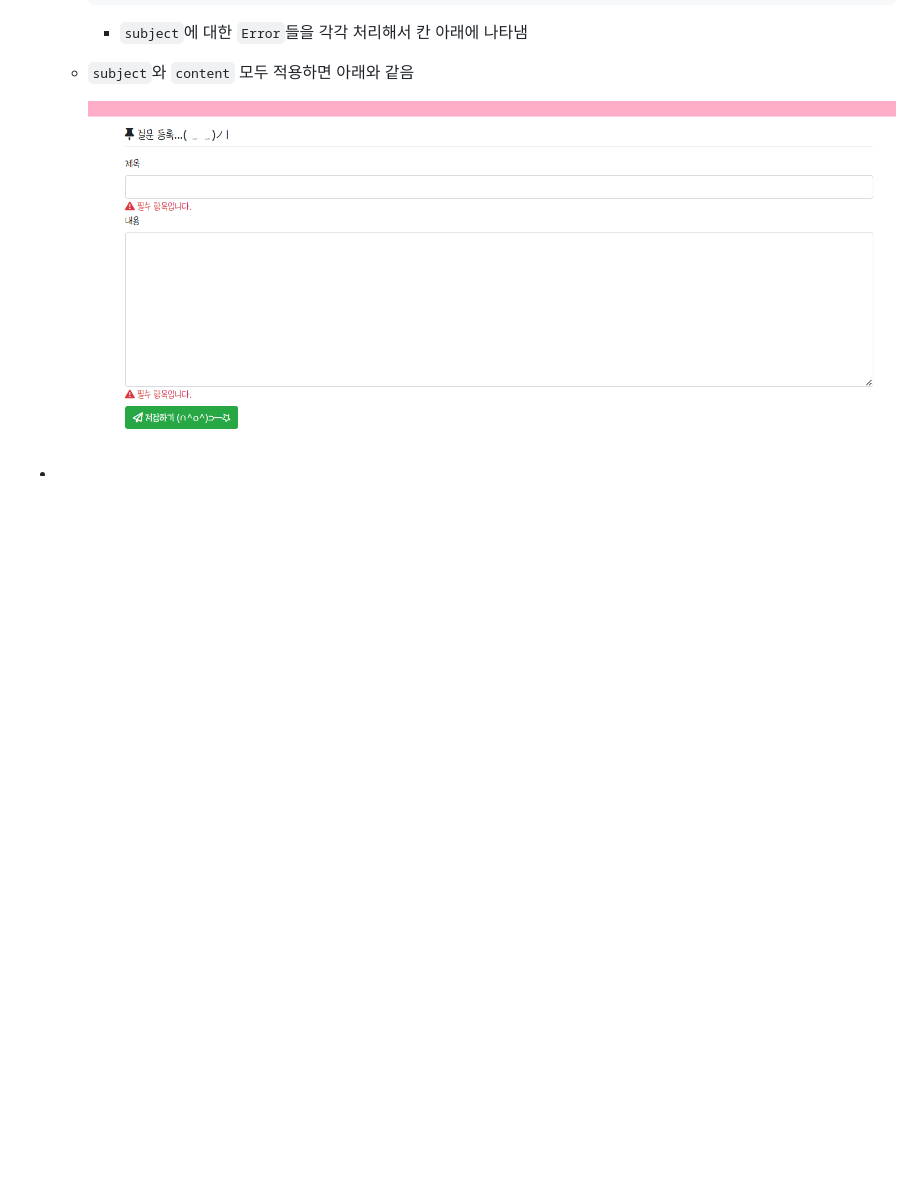
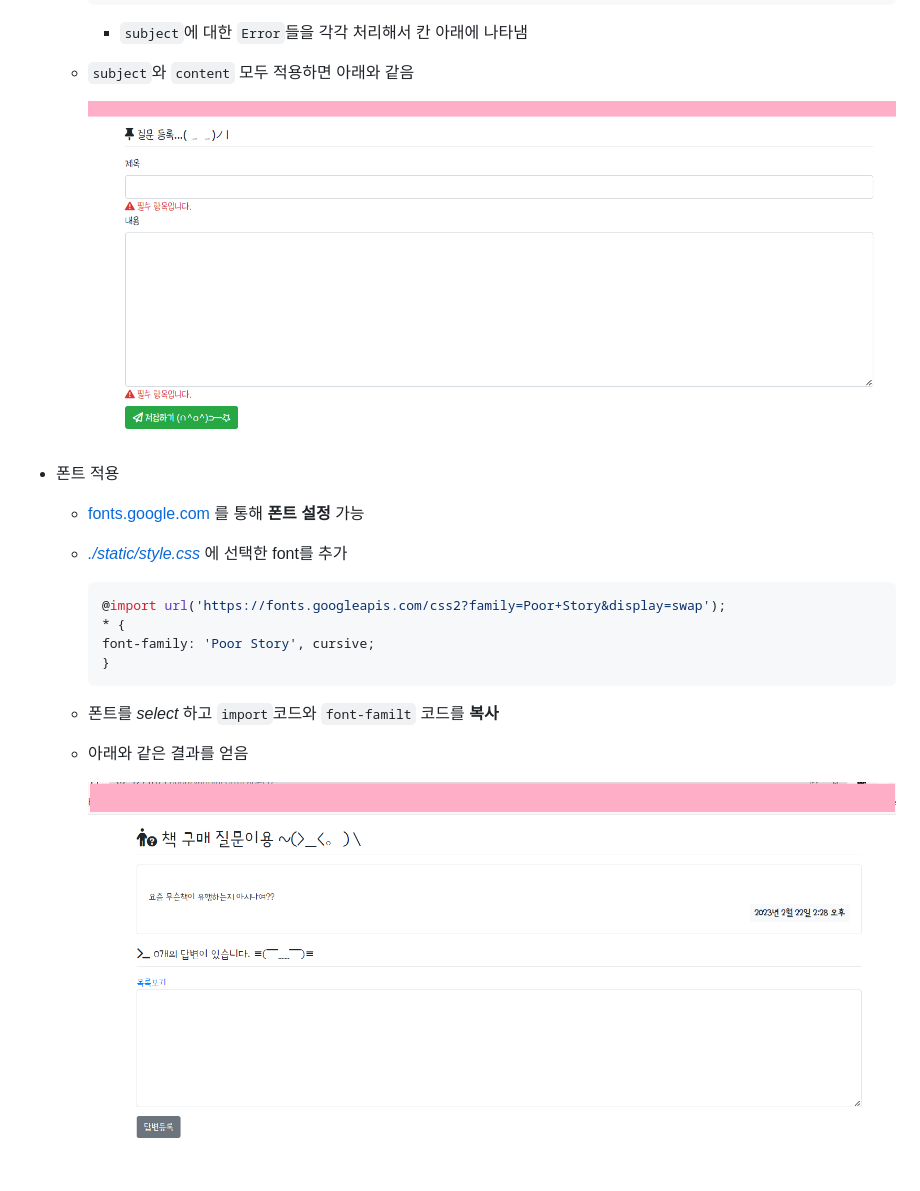
Before and after one commit to yannJu/Django, a Markdown page: 5_Form/README.md, the part around the change. GitHub-like rendering; pictures changed too: img/5_img(5).png (added); blank space fills up the shorter version.

Commit message:
5_폰트설정

````diff
--- a/5_Form/README.md
+++ b/5_Form/README.md
@@ -130,4 +130,17 @@
   - `subject`와 `content` 모두 적용하면 아래와 같음
 
     ![에러이미지2](../img/5_img(4).png)
- -
+ - 폰트 적용
+   - [fonts.google.com](https://fonts.google.com/) 를 통해 **폰트 설정** 가능
+   - *[./static/style.css](./static/style.css)* 에 선택한 font를 추가
+
+        ```css
+        @import url('https://fonts.googleapis.com/css2?family=Poor+Story&display=swap');
+        * {
+        font-family: 'Poor Story', cursive;
+        }
+        ```
+    - 폰트를 *select* 하고 `import`코드와 `font-familt` 코드를 **복사**
+    - 아래와 같은 결과를 얻음
+
+        ![폰트설정](../img/5_img(5).png)
````
Also changed, not shown: 7 other files.
